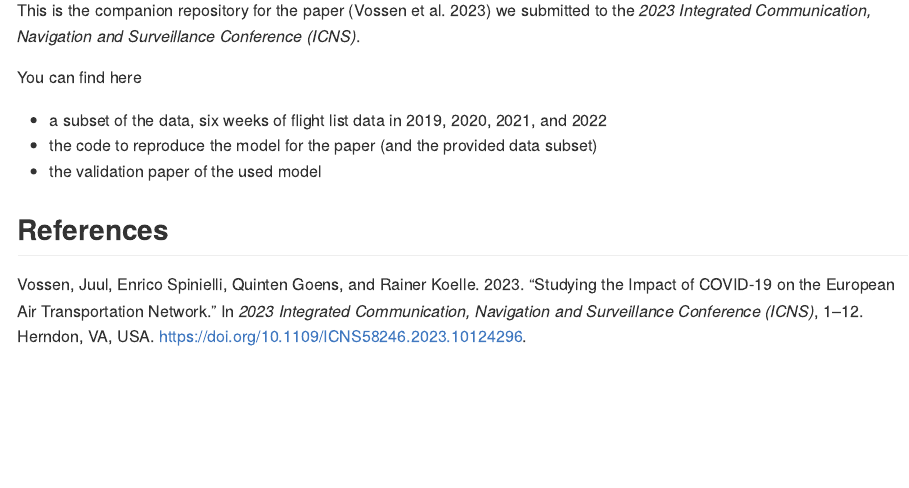
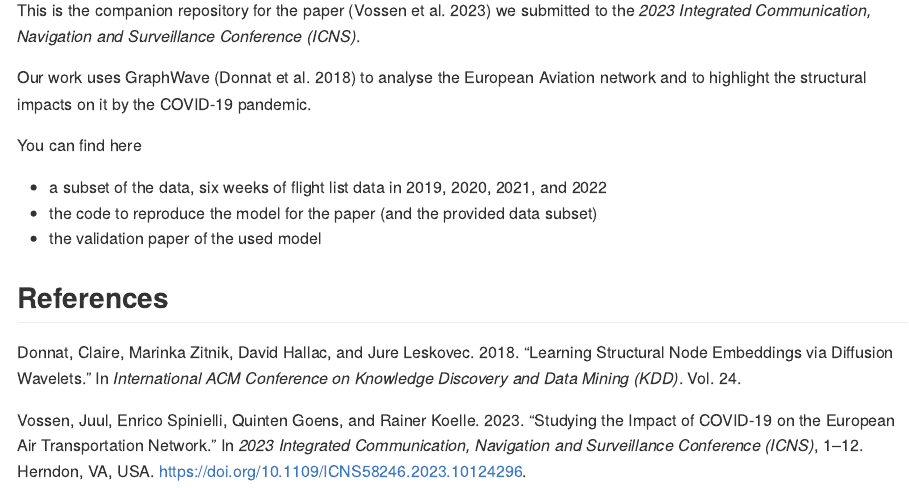
Before and after one commit to euctrl-pru/aviation-network-structure-model, an R Markdown document (README.Rmd): the page in a window 1100 px wide, from 110 px down. The pictures show the output file README.md that the author committed with the source, drawn offline in the style of GitHub.

Commit message:
cite GraphWave

```diff
--- a/README.Rmd
+++ b/README.Rmd
@@ -17,6 +17,9 @@ knitr::opts_chunk$set(
 This is the companion repository for the paper [@vossen2023] we submitted to
 the *2023 Integrated Communication, Navigation and Surveillance Conference (ICNS)*.
 
+Our work uses GraphWave [@donnat2018] to analyse the European Aviation network
+and to highlight the structural impacts on it by the COVID-19 pandemic.
+
 You can find here
 
 * a subset of the data, six weeks of flight list data in 2019, 2020, 2021, and 2022
--- a/bibliography.bib
+++ b/bibliography.bib
@@ -9,3 +9,12 @@
   doi = {10.1109/ICNS58246.2023.10124296},
   abstract = {The European Air Transportation Network was significantly impacted by the COVID-19 pandemic, resulting in an unprecedented loss of flight connections. Utilizing a combination of graph representation learning and time series analysis, this paper studies the evolution of both the global connectivity as well as the structure of the European Air Transportation Network from January 2020 to December 2022. Specifically, it finds strong differences in recovery rates for flights across six different market segments. In terms of network structure, the study finds that structural roles that are present in the pre-covid network have seen a loss in performance over the course of the pandemic, but have recovered to pre-covid levels. Using regional changes in structural roles, this study identifies Italy as the region with the strongest increase and the United Kingdom as the region with the strongest decrease in structural role, finding substantial differences in recovery rates per market segment. Lastly, this study pays special attention on the effect of the Russia-Ukrainian war on the European Air Transportation Network.}
 }
+
+
+@inproceedings{donnat2018,
+  author={Donnat, Claire and Zitnik, Marinka and Hallac, David and Leskovec, Jure},
+  title = {Learning Structural Node Embeddings via Diffusion Wavelets},
+  year = {2018},
+  booktitle = {International ACM Conference on Knowledge Discovery and Data Mining (KDD)},
+  volume = {24}
+}
```
Also changed, not shown: README.md.
